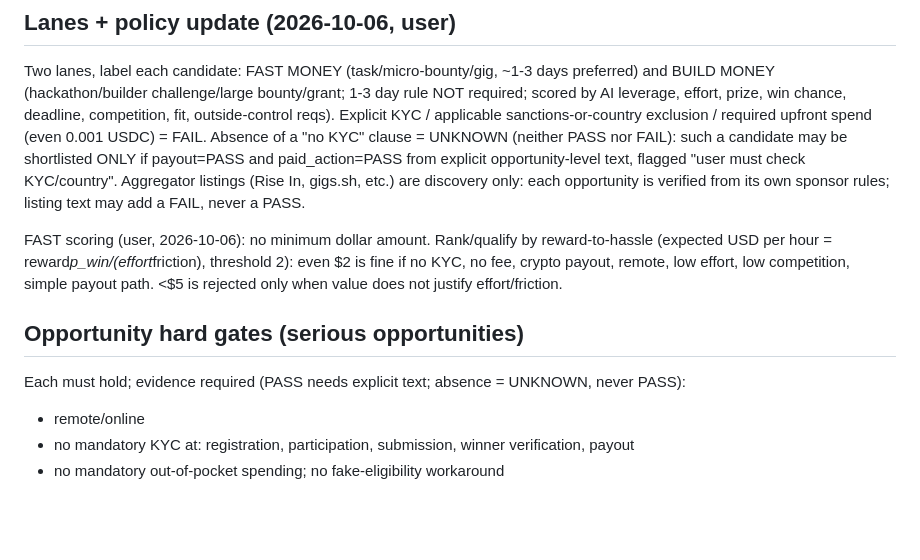
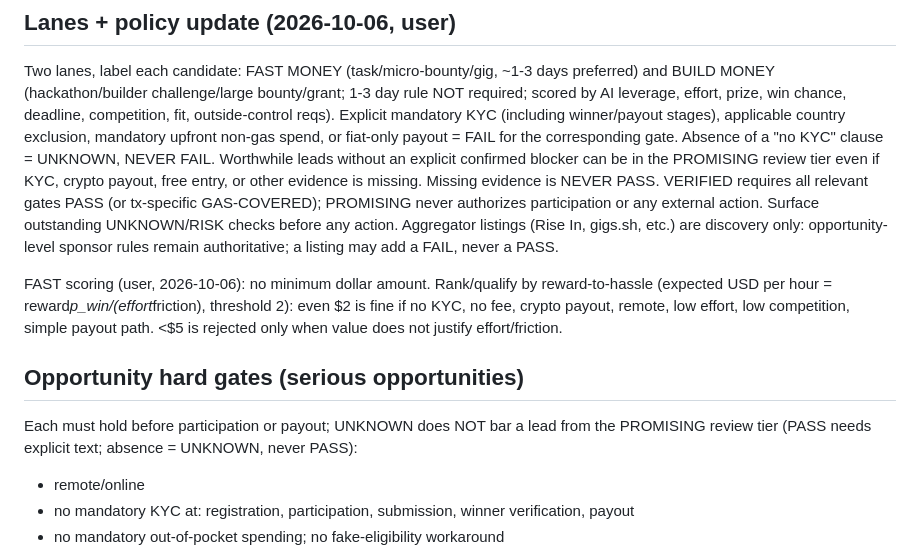
Before and after one commit to True-Xman/Win-Hackathon-, a Markdown page: CLAUDE.md, the part around the change. Rendered like a GitHub page; blank space fills up the shorter version.

```diff
--- a/CLAUDE.md
+++ b/CLAUDE.md
@@ -68,12 +68,12 @@ Never recommend: fake country, fake residency, fake identity, VPN eligibility by
 
 ## Lanes + policy update (2026-10-06, user)
 Two lanes, label each candidate: FAST MONEY (task/micro-bounty/gig, ~1-3 days preferred) and BUILD MONEY (hackathon/builder challenge/large bounty/grant; 1-3 day rule NOT required; scored by AI leverage, effort, prize, win chance, deadline, competition, fit, outside-control reqs).
-Explicit KYC / applicable sanctions-or-country exclusion / required upfront spend (even 0.001 USDC) = FAIL. Absence of a "no KYC" clause = UNKNOWN (neither PASS nor FAIL): such a candidate may be shortlisted ONLY if payout=PASS and paid_action=PASS from explicit opportunity-level text, flagged "user must check KYC/country". Aggregator listings (Rise In, gigs.sh, etc.) are discovery only: each opportunity is verified from its own sponsor rules; listing text may add a FAIL, never a PASS.
+Explicit mandatory KYC (including winner/payout stages), applicable country exclusion, mandatory upfront non-gas spend, or fiat-only payout = FAIL for the corresponding gate. Absence of a "no KYC" clause = UNKNOWN, NEVER FAIL. Worthwhile leads without an explicit confirmed blocker can be in the PROMISING review tier even if KYC, crypto payout, free entry, or other evidence is missing. Missing evidence is NEVER PASS. VERIFIED requires all relevant gates PASS (or tx-specific GAS-COVERED); PROMISING never authorizes participation or any external action. Surface outstanding UNKNOWN/RISK checks before any action. Aggregator listings (Rise In, gigs.sh, etc.) are discovery only: opportunity-level sponsor rules remain authoritative; a listing may add a FAIL, never a PASS.
 
 FAST scoring (user, 2026-10-06): no minimum dollar amount. Rank/qualify by reward-to-hassle (expected USD per hour = reward*p_win/(effort*friction), threshold 2): even $2 is fine if no KYC, no fee, crypto payout, remote, low effort, low competition, simple payout path. <$5 is rejected only when value does not justify effort/friction.
 
 ## Opportunity hard gates (serious opportunities)
-Each must hold; evidence required (PASS needs explicit text; absence = UNKNOWN, never PASS):
+Each must hold before participation or payout; UNKNOWN does NOT bar a lead from the PROMISING review tier (PASS needs explicit text; absence = UNKNOWN, never PASS):
 - remote/online
 - no mandatory KYC at: registration, participation, submission, winner verification, payout
 - no mandatory out-of-pocket spending; no fake-eligibility workaround
```
